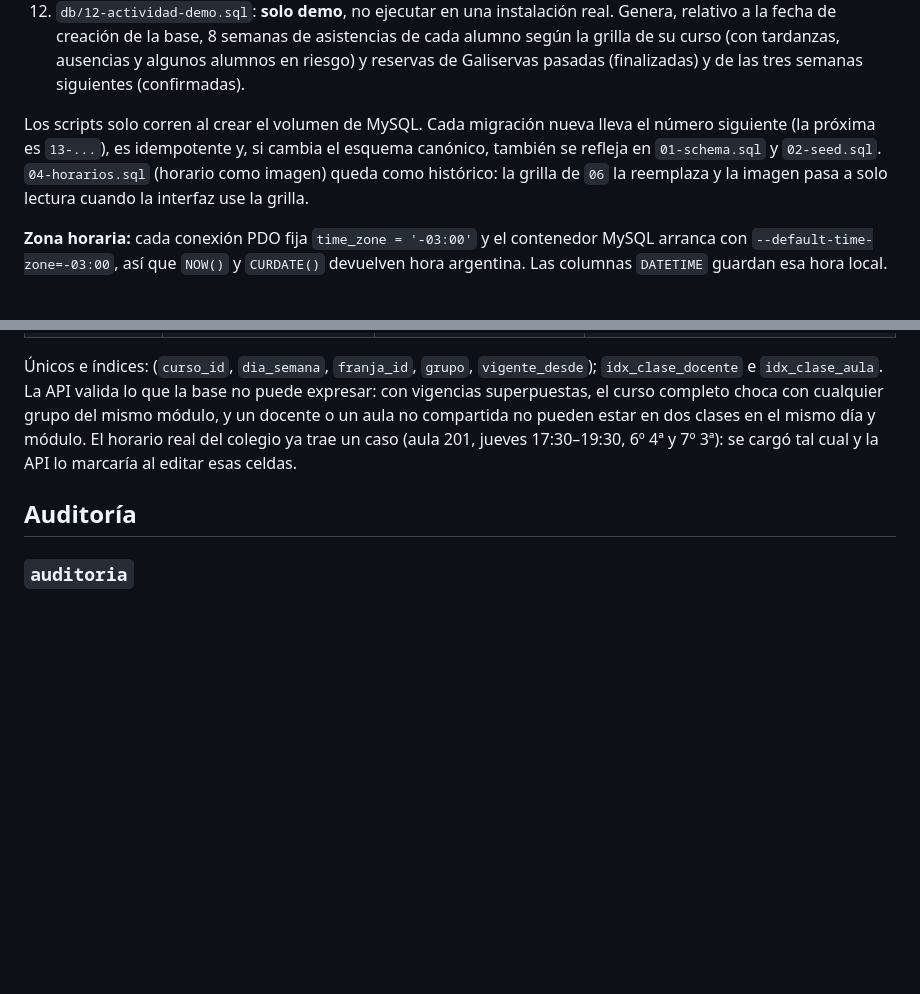
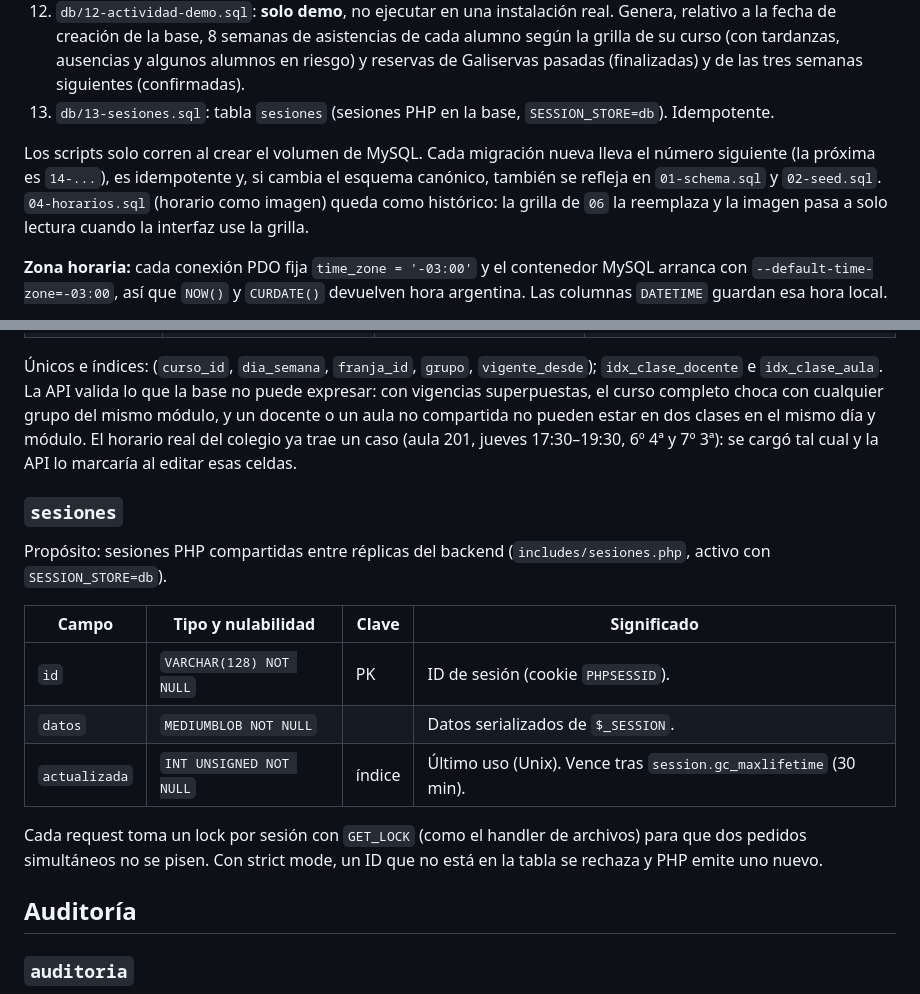
Before and after one commit to AgustinTomizzi/Proyecto-SSO, a Markdown page: docs/DATABASE.md, 2 parts joined by grey strips. GitHub-like rendering; blank space fills up the shorter version.

```diff
--- a/docs/DATABASE.md
+++ b/docs/DATABASE.md
@@ -17,8 +17,9 @@ La base compartida se llama `ProyectoEstela`. Para una instalación nueva, la fu
 10. `db/10-horarios-reales.sql`: horarios reales publicados en horarios.galileo.edu.ar (aSc Horarios, 11/03/2026), generados desde las imágenes: materias, aulas, docentes (usuarios con rol Docente, `demo1234` y cambio obligatorio, emails ficticios) y 1531 módulos-clase de 38 cursos (5º 5ª Prog. está vacío en la fuente). Idempotente (`INSERT IGNORE`).
 11. `db/11-alumno-usuario.sql`: `alumnos.usuario_id` (FK única a `usuarios`) con backfill por email para usuarios con rol Alumno. Idempotente.
 12. `db/12-actividad-demo.sql`: **solo demo**, no ejecutar en una instalación real. Genera, relativo a la fecha de creación de la base, 8 semanas de asistencias de cada alumno según la grilla de su curso (con tardanzas, ausencias y algunos alumnos en riesgo) y reservas de Galiservas pasadas (finalizadas) y de las tres semanas siguientes (confirmadas).
+13. `db/13-sesiones.sql`: tabla `sesiones` (sesiones PHP en la base, `SESSION_STORE=db`). Idempotente.
 
-Los scripts solo corren al crear el volumen de MySQL. Cada migración nueva lleva el número siguiente (la próxima es `13-...`), es idempotente y, si cambia el esquema canónico, también se refleja en `01-schema.sql` y `02-seed.sql`. `04-horarios.sql` (horario como imagen) queda como histórico: la grilla de `06` la reemplaza y la imagen pasa a solo lectura cuando la interfaz use la grilla.
+Los scripts solo corren al crear el volumen de MySQL. Cada migración nueva lleva el número siguiente (la próxima es `14-...`), es idempotente y, si cambia el esquema canónico, también se refleja en `01-schema.sql` y `02-seed.sql`. `04-horarios.sql` (horario como imagen) queda como histórico: la grilla de `06` la reemplaza y la imagen pasa a solo lectura cuando la interfaz use la grilla.
 
 **Zona horaria:** cada conexión PDO fija `time_zone = '-03:00'` y el contenedor MySQL arranca con `--default-time-zone=-03:00`, así que `NOW()` y `CURDATE()` devuelven hora argentina. Las columnas `DATETIME` guardan esa hora local.
 
@@ -435,6 +436,18 @@ Propósito: la grilla. Una fila por curso, día, módulo y grupo, con vigencia.
 
 Únicos e índices: (`curso_id`, `dia_semana`, `franja_id`, `grupo`, `vigente_desde`); `idx_clase_docente` e `idx_clase_aula`. La API valida lo que la base no puede expresar: con vigencias superpuestas, el curso completo choca con cualquier grupo del mismo módulo, y un docente o un aula no compartida no pueden estar en dos clases en el mismo día y módulo. El horario real del colegio ya trae un caso (aula 201, jueves 17:30–19:30, 6º 4ª y 7º 3ª): se cargó tal cual y la API lo marcaría al editar esas celdas.
 
+### `sesiones`
+
+Propósito: sesiones PHP compartidas entre réplicas del backend (`includes/sesiones.php`, activo con `SESSION_STORE=db`).
+
+| Campo | Tipo y nulabilidad | Clave | Significado |
+|---|---|---|---|
+| `id` | `VARCHAR(128) NOT NULL` | PK | ID de sesión (cookie `PHPSESSID`). |
+| `datos` | `MEDIUMBLOB NOT NULL` | | Datos serializados de `$_SESSION`. |
+| `actualizada` | `INT UNSIGNED NOT NULL` | índice | Último uso (Unix). Vence tras `session.gc_maxlifetime` (30 min). |
+
+Cada request toma un lock por sesión con `GET_LOCK` (como el handler de archivos) para que dos pedidos simultáneos no se pisen. Con strict mode, un ID que no está en la tabla se rechaza y PHP emite uno nuevo.
+
 ## Auditoría
 
 ### `auditoria`
```
Also changed, not shown: DOCKER_INSTRUCTIONS.md (+12 -2 lines), README.md (+1 -1 lines).
